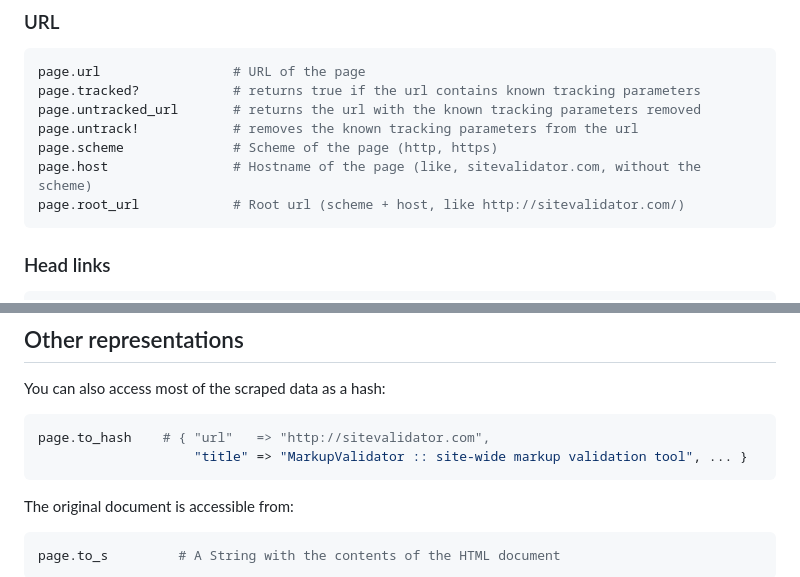
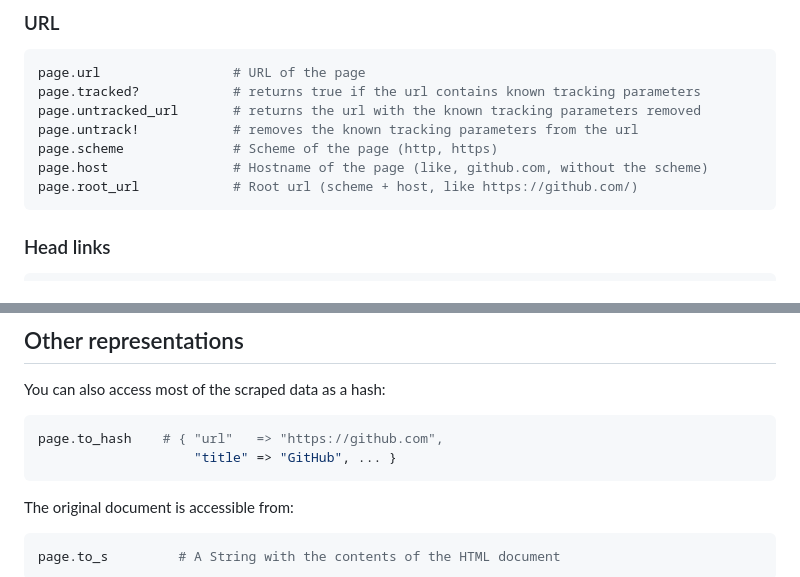
Before and after one commit to jaimeiniesta/metainspector, a Markdown page: README.md, 2 parts joined by grey strips. Rendered like a GitHub page.

````diff
--- a/README.md
+++ b/README.md
@@ -87,8 +103,8 @@ page.tracked?            # returns true if the url contains known tracking param
 page.untracked_url       # returns the url with the known tracking parameters removed
 page.untrack!            # removes the known tracking parameters from the url
 page.scheme              # Scheme of the page (http, https)
-page.host                # Hostname of the page (like, sitevalidator.com, without the scheme)
-page.root_url            # Root url (scheme + host, like http://sitevalidator.com/)
+page.host                # Hostname of the page (like, github.com, without the scheme)
+page.root_url            # Root url (scheme + host, like https://github.com/)
 ```
 
 ### Head links
@@ -261,8 +277,8 @@ page.content_type        # content-type returned by the server when the url was
 You can also access most of the scraped data as a hash:
 
 ```ruby
-page.to_hash    # { "url"   => "http://sitevalidator.com",
-                    "title" => "MarkupValidator :: site-wide markup validation tool", ... }
+page.to_hash    # { "url"   => "https://github.com",
+                    "title" => "GitHub", ... }
 ```
 
 The original document is accessible from:
````
Also changed, not shown: other parts of README.md (+35 -28 lines), assets/sponsor_logo_rocket_validator.png (added).
